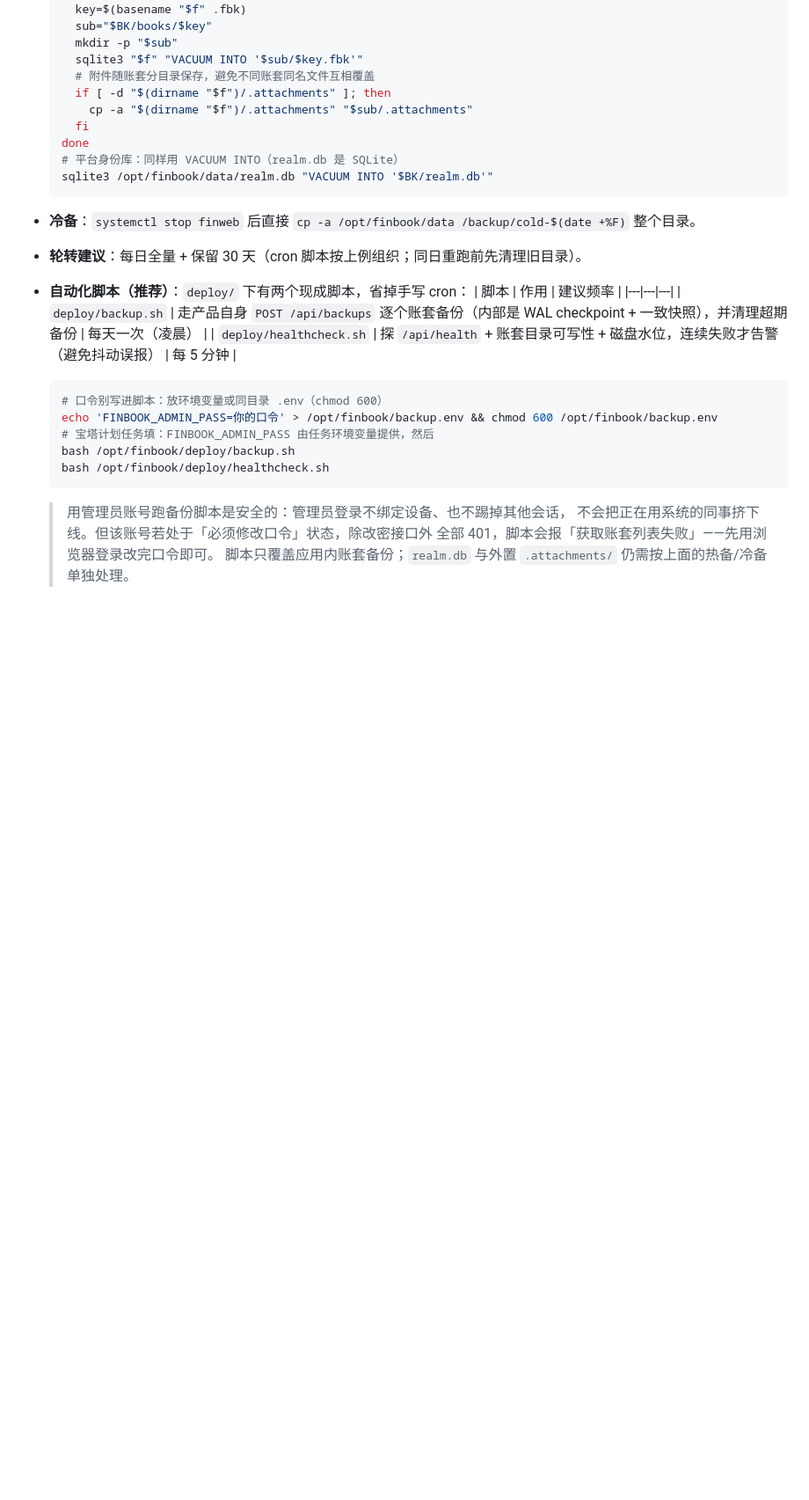
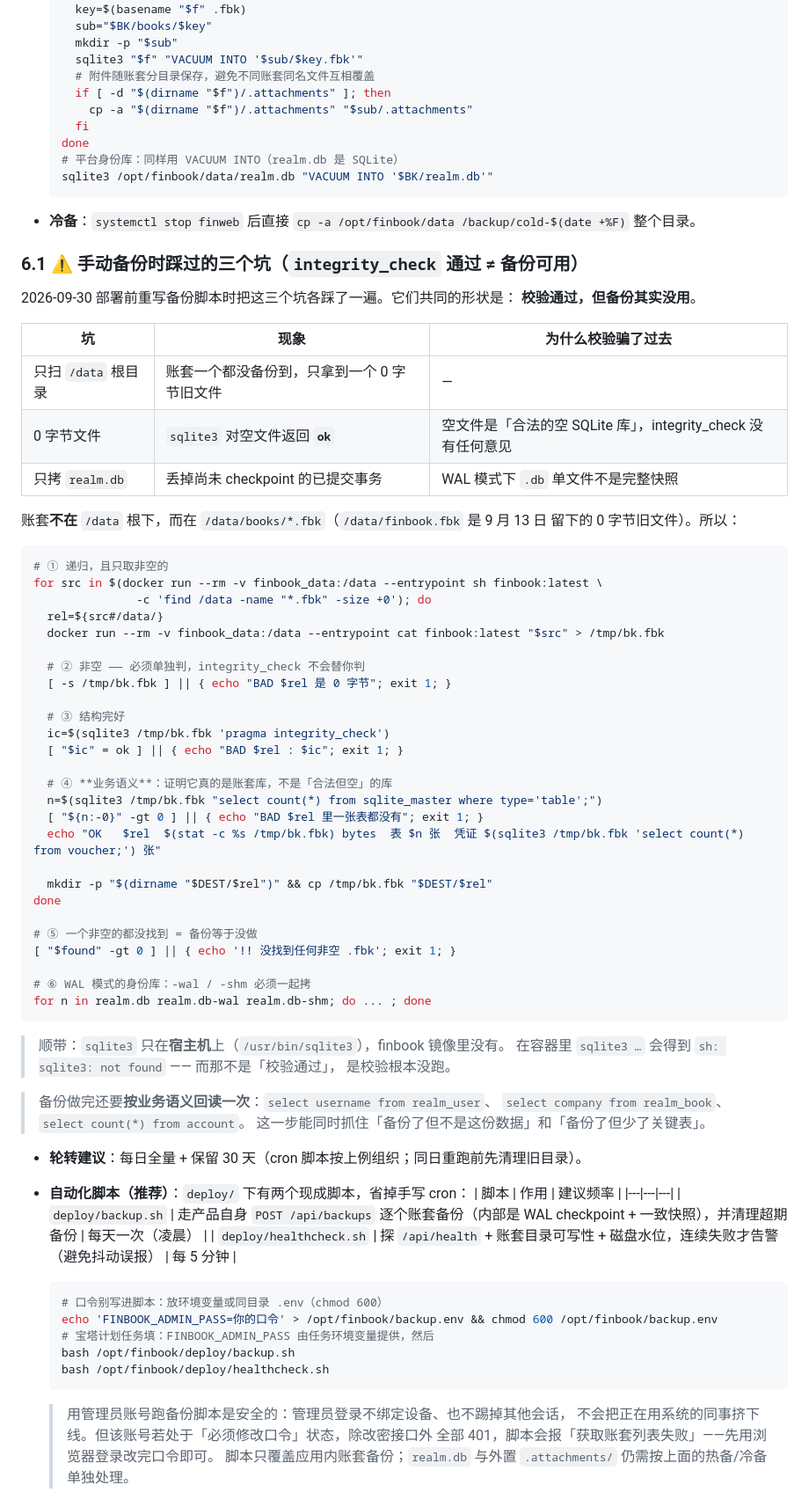
Before and after one commit to rongyaoidea/finbook, a Markdown page: DEPLOY.md, the part around the change. Shown at 88% size. GitHub-like rendering; blank space fills up the shorter version.

Commit message:
docs: 记下手动备份踩过的三个坑（integrity_check 通过 != 备份可用）
三个坑的形状一致：校验通过，但备份其实没用。

1. 账套不在 /data 根下，而在 /data/books/*.fbk。只扫根目录会一个账套都备份不到，
   只拿到 /data/finbook.fbk —— 那是 9 月 13 日留下的 0 字节旧文件。
2. sqlite3 对 0 字节文件返回 ok。空文件是「合法的空 SQLite 库」，
   integrity_check 对它没有任何意见。所以必须单独判非空。
3. realm.db 开着 WAL，只拷 .db 会丢掉尚未 checkpoint 的已提交事务 ——
   那份备份看着完好，restore 之后少了数据。-wal / -shm 必须一起拷。

另记：sqlite3 只在宿主机上（/usr/bin/sqlite3），finbook 镜像里没有。
在容器里跑会得到 'sh: sqlite3: not found' —— 那不是「校验通过」，
是校验根本没跑。

纯文档改动，不影响镜像（Dockerfile.local 只拷 finweb 二进制与 static/）。

````diff
--- a/DEPLOY.md
+++ b/DEPLOY.md
@@ -364,6 +364,57 @@ finance.example.com {
   sqlite3 /opt/finbook/data/realm.db "VACUUM INTO '$BK/realm.db'"
   ```
 - **冷备**：`systemctl stop finweb` 后直接 `cp -a /opt/finbook/data /backup/cold-$(date +%F)` 整个目录。
+### 6.1 ⚠️ 手动备份时踩过的三个坑（`integrity_check` 通过 ≠ 备份可用）
+
+2026-09-30 部署前重写备份脚本时把这三个坑各踩了一遍。它们共同的形状是：
+**校验通过，但备份其实没用**。
+
+| 坑 | 现象 | 为什么校验骗了过去 |
+|---|---|---|
+| 只扫 `/data` 根目录 | 账套一个都没备份到，只拿到一个 0 字节旧文件 | — |
+| 0 字节文件 | `sqlite3` 对空文件返回 **`ok`** | 空文件是「合法的空 SQLite 库」，integrity_check 没有任何意见 |
+| 只拷 `realm.db` | 丢掉尚未 checkpoint 的已提交事务 | WAL 模式下 `.db` 单文件不是完整快照 |
+
+账套**不在** `/data` 根下，而在 `/data/books/*.fbk`（`/data/finbook.fbk` 是 9 月 13 日
+留下的 0 字节旧文件）。所以：
+
+```bash
+# ① 递归，且只取非空的
+for src in $(docker run --rm -v finbook_data:/data --entrypoint sh finbook:latest \
+               -c 'find /data -name "*.fbk" -size +0'); do
+  rel=${src#/data/}
+  docker run --rm -v finbook_data:/data --entrypoint cat finbook:latest "$src" > /tmp/bk.fbk
+
+  # ② 非空 —— 必须单独判，integrity_check 不会替你判
+  [ -s /tmp/bk.fbk ] || { echo "BAD $rel 是 0 字节"; exit 1; }
+
+  # ③ 结构完好
+  ic=$(sqlite3 /tmp/bk.fbk 'pragma integrity_check')
+  [ "$ic" = ok ] || { echo "BAD $rel : $ic"; exit 1; }
+
+  # ④ **业务语义**：证明它真的是账套库，不是「合法但空」的库
+  n=$(sqlite3 /tmp/bk.fbk "select count(*) from sqlite_master where type='table';")
+  [ "${n:-0}" -gt 0 ] || { echo "BAD $rel 里一张表都没有"; exit 1; }
+  echo "OK   $rel  $(stat -c %s /tmp/bk.fbk) bytes  表 $n 张  凭证 $(sqlite3 /tmp/bk.fbk 'select count(*) from voucher;') 张"
+
+  mkdir -p "$(dirname "$DEST/$rel")" && cp /tmp/bk.fbk "$DEST/$rel"
+done
+
+# ⑤ 一个非空的都没找到 = 备份等于没做
+[ "$found" -gt 0 ] || { echo '!! 没找到任何非空 .fbk'; exit 1; }
+
+# ⑥ WAL 模式的身份库：-wal / -shm 必须一起拷
+for n in realm.db realm.db-wal realm.db-shm; do ... ; done
+```
+
+> 顺带：`sqlite3` 只在**宿主机**上（`/usr/bin/sqlite3`），finbook 镜像里没有。
+> 在容器里 `sqlite3 …` 会得到 `sh: sqlite3: not found` —— 而那不是「校验通过」，
+> 是校验根本没跑。
+
+> 备份做完还要**按业务语义回读一次**：`select username from realm_user`、
+> `select company from realm_book`、`select count(*) from account`。
+> 这一步能同时抓住「备份了但不是这份数据」和「备份了但少了关键表」。
+
 - **轮转建议**：每日全量 + 保留 30 天（cron 脚本按上例组织；同日重跑前先清理旧目录）。
 - **自动化脚本（推荐）**：`deploy/` 下有两个现成脚本，省掉手写 cron：
   | 脚本 | 作用 | 建议频率 |
````
